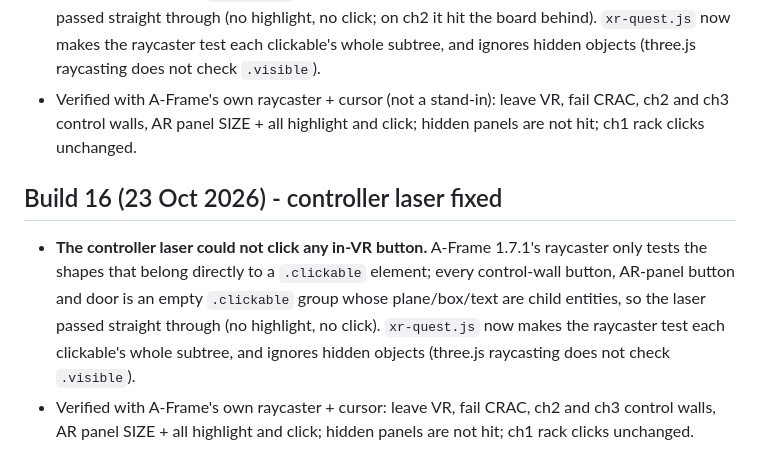
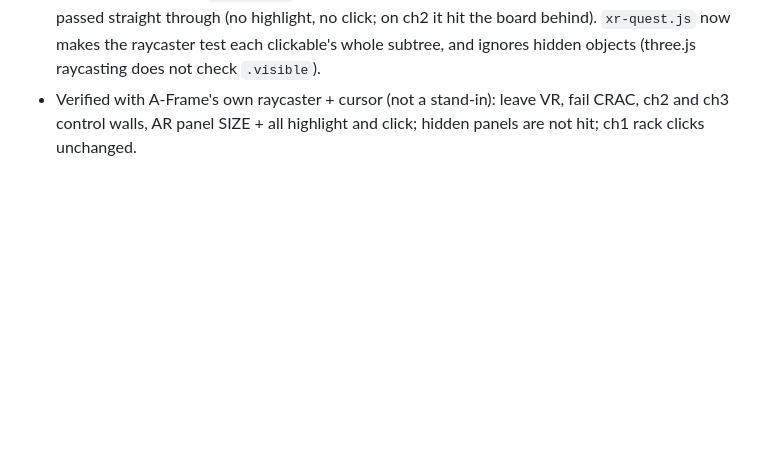
Before and after one commit to foureyes001/foureyes001.github.io, a Markdown page: README.md, the part around the change. Drawn GitHub-style; blank space fills up the shorter version.

Commit message:
README: remove duplicated build 16 note
Co-Authored-By: Claude Opus 5.5 <noreply@anthropic.com>
Claude-Session: https://claude.ai/code/session_01KM2BRqNJcaDWzuELFmWg9K

```diff
--- a/README.md
+++ b/README.md
@@ -44,7 +44,3 @@ See `QUEST-APP-GUIDE.md` to publish and install on a Quest.
 ## Build 16 (23 Oct 2026) - controller laser fixed
 - **The controller laser could not click any in-VR button.** A-Frame 1.7.1's raycaster only tests the shapes that belong directly to a `.clickable` element; every control-wall button, AR-panel button and door is an empty `.clickable` group whose plane/box/text are child entities, so the laser passed straight through (no highlight, no click; on ch2 it hit the board behind). `xr-quest.js` now makes the raycaster test each clickable's whole subtree, and ignores hidden objects (three.js raycasting does not check `.visible`).
 - Verified with A-Frame's own raycaster + cursor (not a stand-in): leave VR, fail CRAC, ch2 and ch3 control walls, AR panel SIZE + all highlight and click; hidden panels are not hit; ch1 rack clicks unchanged.
-
-## Build 16 (23 Oct 2026) - controller laser fixed
-- **The controller laser could not click any in-VR button.** A-Frame 1.7.1's raycaster only tests the shapes that belong directly to a `.clickable` element; every control-wall button, AR-panel button and door is an empty `.clickable` group whose plane/box/text are child entities, so the laser passed straight through (no highlight, no click). `xr-quest.js` now makes the raycaster test each clickable's whole subtree, and ignores hidden objects (three.js raycasting does not check `.visible`).
-- Verified with A-Frame's own raycaster + cursor: leave VR, fail CRAC, ch2 and ch3 control walls, AR panel SIZE + all highlight and click; hidden panels are not hit; ch1 rack clicks unchanged.
```
